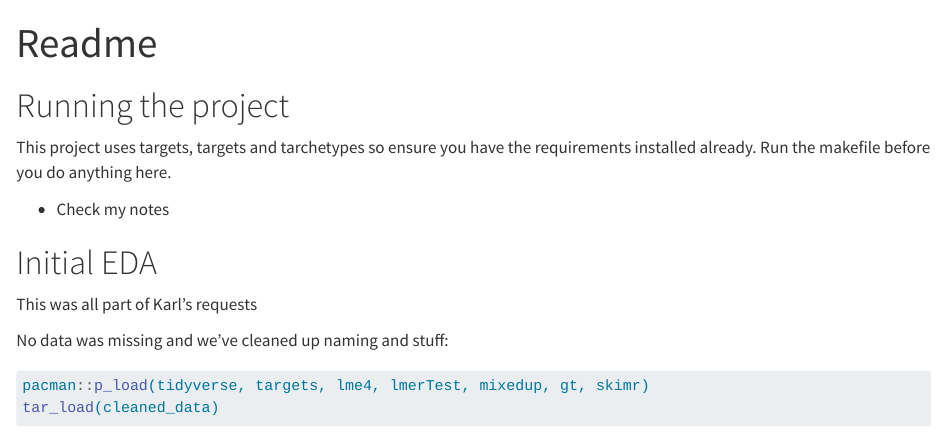
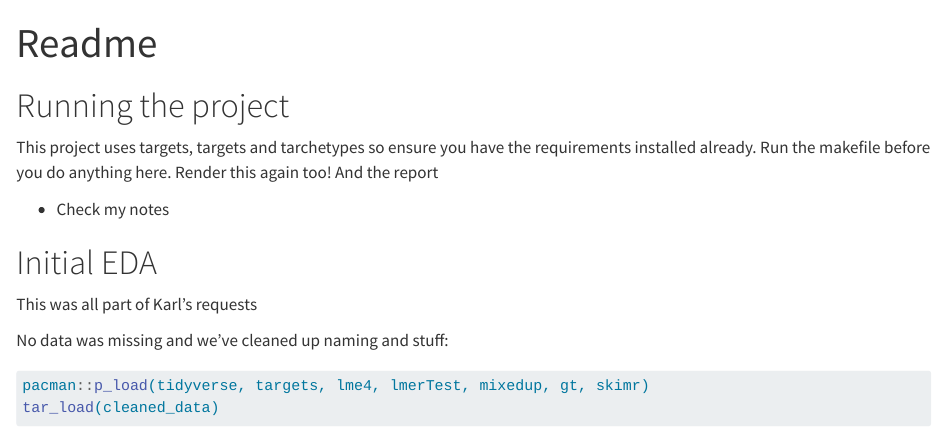
Before and after one commit to a1688467/project, a Quarto document (Readme.qmd): the page in a window 1100 px wide, from its top. Rendered offline with R 4.5, knitr and Pandoc in place of Quarto, with nearby package versions; some code elsewhere in the file could not run offline.

Commit message:
Update readme info

```diff
--- a/Readme.qmd
+++ b/Readme.qmd
@@ -6,7 +6,7 @@ editor: visual
 
 # Running the project
 
-This project uses targets, targets and tarchetypes so ensure you have the requirements installed already. Run the makefile before you do anything here.
+This project uses targets, targets and tarchetypes so ensure you have the requirements installed already. Run the makefile before you do anything here. Render this again too! And the report
 
 -   Check my notes
 
```
